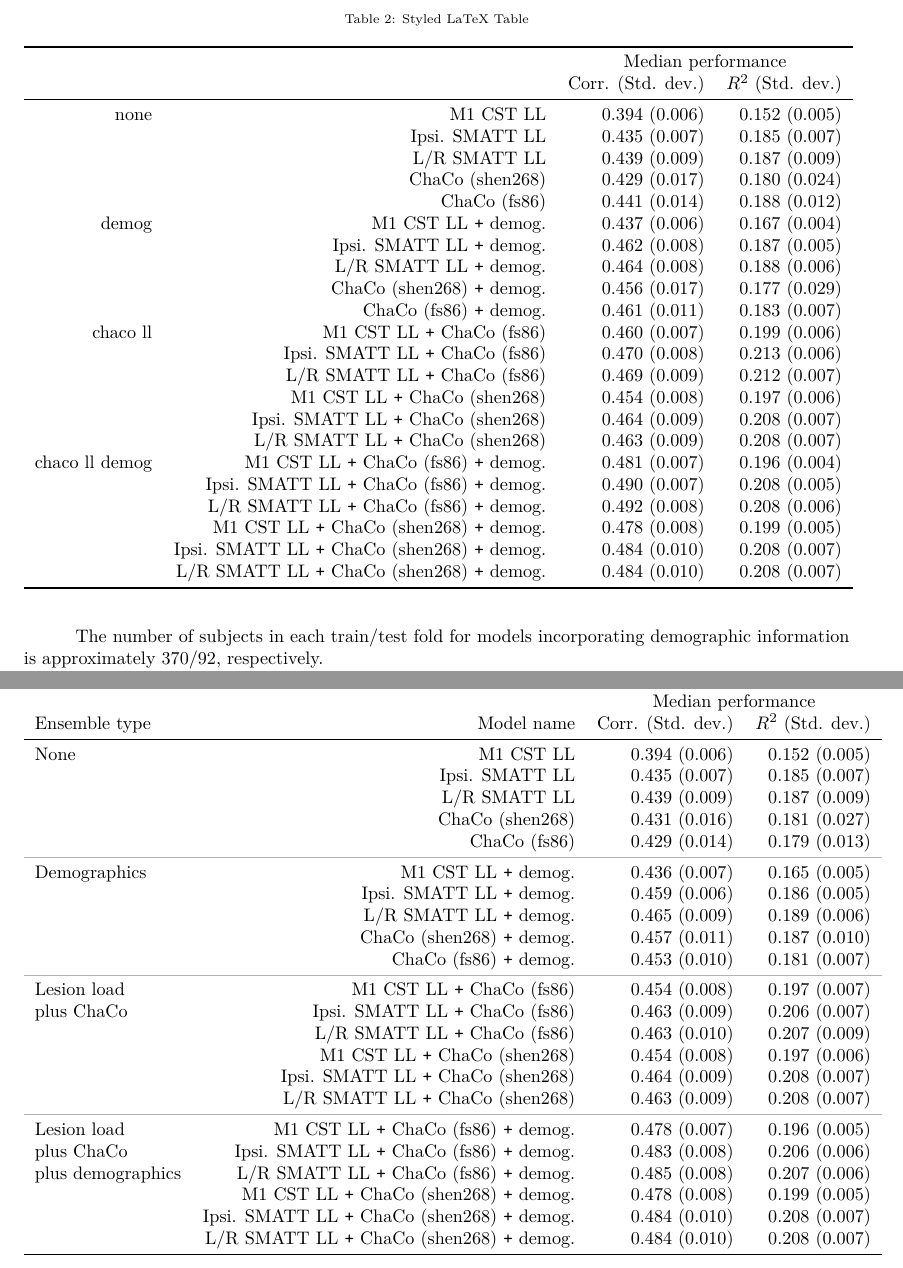
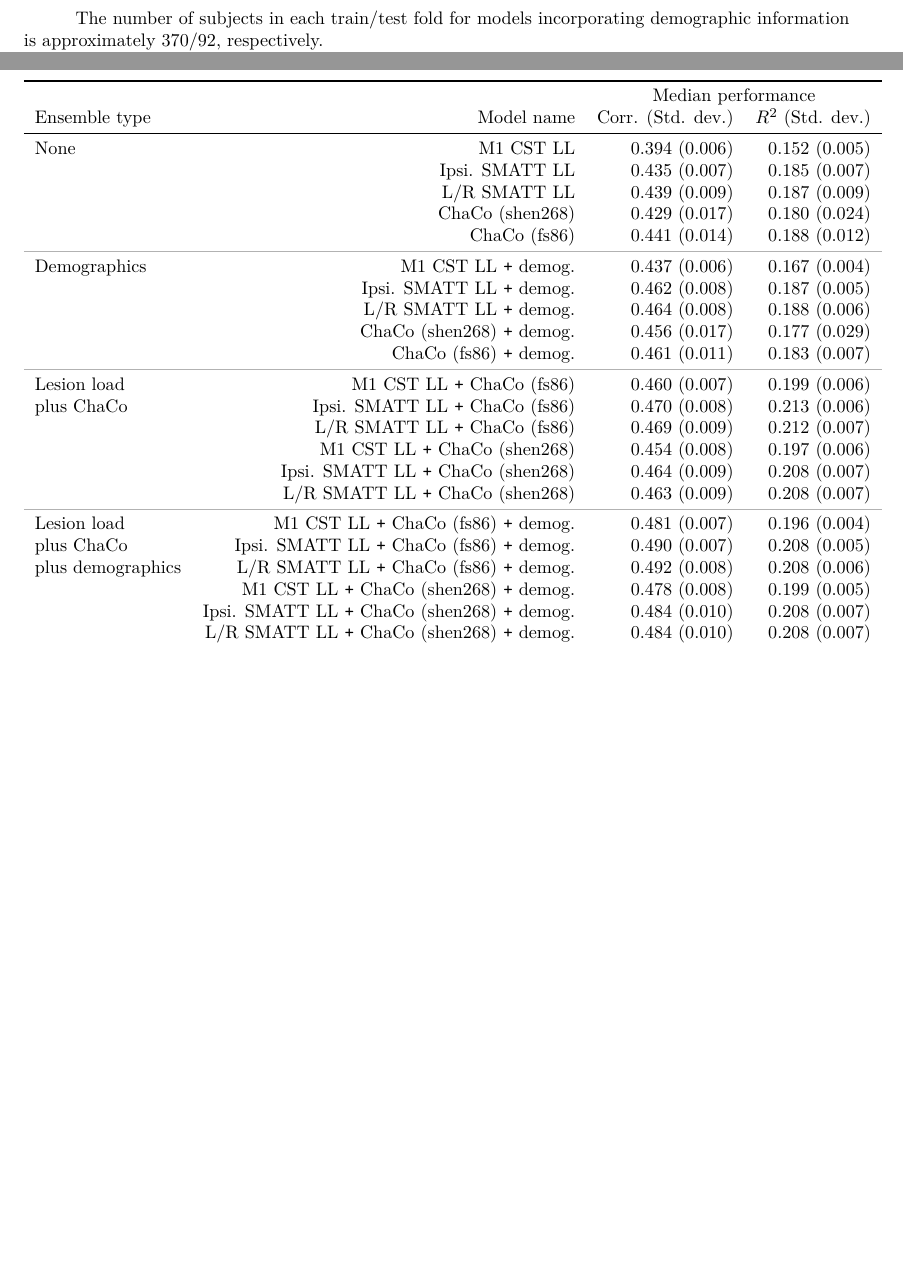
Before and after one commit to emilyolafson/ENIGMA-manuscript, a LaTeX document (main.tex): two parts of pages 5 and 6 of 15, joined at a grey line, cut at the place of the change, the shorter picture padded with empty space. Compiled offline with pdfLaTeX.

Commit message:
Updates from Overleaf

```diff
--- a/main.tex
+++ b/main.tex
@@ -190,40 +190,6 @@ Ridge regression models were trained and evaluated using a 5-fold nested cross-v
 To test whether lesion load and ChaCo biomarkers provide complementary information for predicting chronic motor outcomes, we evaluated the performance of several ensemble models that average predictions from different learners \cite{Hastie2001-or}. The idea of ensemble learning is to build a prediction model by combining the strengths of a collection of simpler base models.
 
 whether performance would be improved by averaging predictions from multiple models, combining several imaging biomarker metrics alongside demographic features like age, sex, and days post stroke. A standard linear regression model was used to model the relationship between demographic information and motor impairment.
-\begin{table}[h]
-\centering
-\caption{Styled LaTeX Table}
-\label{table:5}
-\begin{tabular}{rrrrr}
-\toprule
- &  & \multicolumn{2}{c}{Median performance} \\
- &  & Corr. (Std. dev.) & $R^2$ (Std. dev.) \\
-\midrule
-\multirow[t]{5}{*}{none} & M1 CST LL & 0.394 (0.006) & 0.152 (0.005) \\
- & Ipsi. SMATT LL & 0.435 (0.007) & 0.185 (0.007) \\
- & L/R SMATT LL & 0.439 (0.009) & 0.187 (0.009) \\
- & ChaCo (shen268) & 0.429 (0.017) & 0.180 (0.024) \\
- & ChaCo (fs86) & 0.441 (0.014) & 0.188 (0.012) \\
-\multirow[t]{5}{*}{demog} & M1 CST LL $\Plus$ demog. & 0.437 (0.006) & 0.167 (0.004) \\
- & Ipsi. SMATT LL $\Plus$ demog. & 0.462 (0.008) & 0.187 (0.005) \\
- & L/R SMATT LL $\Plus$ demog. & 0.464 (0.008) & 0.188 (0.006) \\
- & ChaCo (shen268) $\Plus$ demog. & 0.456 (0.017) & 0.177 (0.029) \\
- & ChaCo (fs86) $\Plus$ demog. & 0.461 (0.011) & 0.183 (0.007) \\
-\multirow[t]{6}{*}{chaco ll} & M1 CST LL $\Plus$ ChaCo (fs86) & 0.460 (0.007) & 0.199 (0.006) \\
- & Ipsi. SMATT LL $\Plus$ ChaCo (fs86) & 0.470 (0.008) & 0.213 (0.006) \\
- & L/R SMATT LL $\Plus$ ChaCo (fs86) & 0.469 (0.009) & 0.212 (0.007) \\
- & M1 CST LL $\Plus$ ChaCo (shen268) & 0.454 (0.008) & 0.197 (0.006) \\
- & Ipsi. SMATT LL $\Plus$ ChaCo (shen268) & 0.464 (0.009) & 0.208 (0.007) \\
- & L/R SMATT LL $\Plus$ ChaCo (shen268) & 0.463 (0.009) & 0.208 (0.007) \\
-\multirow[t]{6}{*}{chaco ll demog} & M1 CST LL $\Plus$ ChaCo  (fs86) $\Plus$ demog. & 0.481 (0.007) & 0.196 (0.004) \\
- & Ipsi. SMATT LL $\Plus$ ChaCo  (fs86) $\Plus$ demog. & 0.490 (0.007) & 0.208 (0.005) \\
- & L/R SMATT LL $\Plus$ ChaCo  (fs86) $\Plus$ demog. & 0.492 (0.008) & 0.208 (0.006) \\
- & M1 CST LL $\Plus$ ChaCo  (shen268) $\Plus$ demog. & 0.478 (0.008) & 0.199 (0.005) \\
- & Ipsi. SMATT LL $\Plus$ ChaCo  (shen268) $\Plus$ demog. & 0.484 (0.010) & 0.208 (0.007) \\
- & L/R SMATT LL $\Plus$ ChaCo  (shen268) $\Plus$ demog. & 0.484 (0.010) & 0.208 (0.007) \\
-\bottomrule
-\end{tabular}
-\end{table}
 
 \begin{itemize}
 \item H1: Models including demographic information (age, sex, and days post stroke) alongside lesion data will perform better than models with lesion data or demographic data alone (i.e., variance explained from lesion data and demographic data is not redundant).
@@ -264,30 +230,33 @@ All twelve sensorimotor tracts had significant (?) regression coefficients, sugg
 \begin{tabular}{lrrrr}
 \toprule
  &  & \multicolumn{2}{c}{Median performance} \\
-Ensemble type &  Model name & Corr. (Std. dev.) & $R^2$ (Std. dev.) \\
+ Ensemble type & Model name & Corr. (Std. dev.) & $R^2$ (Std. dev.) \\
 \midrule
 \multirow[t]{5}{*}{None} & M1 CST LL & 0.394 (0.006) & 0.152 (0.005) \\
  & Ipsi. SMATT LL & 0.435 (0.007) & 0.185 (0.007) \\
  & L/R SMATT LL & 0.439 (0.009) & 0.187 (0.009) \\
- & ChaCo (shen268) & 0.431 (0.016) & 0.181 (0.027) \\
- & ChaCo (fs86) & 0.429 (0.014) & 0.179 (0.013) \\
- \arrayrulecolor{black!30}\midrule
-\multirow[t]{5}{*}{Demographics} & M1 CST LL $\Plus$ demog. & 0.436 (0.007) & 0.165 (0.005) \\
- & Ipsi. SMATT LL $\Plus$ demog. & 0.459 (0.006) & 0.186 (0.005) \\
- & L/R SMATT LL $\Plus$ demog. & 0.465 (0.009) & 0.189 (0.006) \\
- & ChaCo (shen268) $\Plus$ demog. & 0.457 (0.011) & 0.187 (0.010) \\
- & ChaCo (fs86) $\Plus$ demog. & 0.453 (0.010) & 0.181 (0.007) \\
- \arrayrulecolor{black!30}\midrule
-\multirow[t]{6}{*}{Lesion load} & M1 CST LL $\Plus$ ChaCo (fs86) & 0.454 (0.008) & 0.197 (0.007) \\
- plus ChaCo & Ipsi. SMATT LL $\Plus$ ChaCo (fs86) & 0.463 (0.009) & 0.206 (0.007) \\
- & L/R SMATT LL $\Plus$ ChaCo (fs86) & 0.463 (0.010) & 0.207 (0.009) \\
+ & ChaCo (shen268) & 0.429 (0.017) & 0.180 (0.024) \\
+ & ChaCo (fs86) & 0.441 (0.014) & 0.188 (0.012) \\
+   \arrayrulecolor{black!30}\midrule
+
+\multirow[t]{5}{*}{Demographics} & M1 CST LL $\Plus$ demog. & 0.437 (0.006) & 0.167 (0.004) \\
+ & Ipsi. SMATT LL $\Plus$ demog. & 0.462 (0.008) & 0.187 (0.005) \\
+ & L/R SMATT LL $\Plus$ demog. & 0.464 (0.008) & 0.188 (0.006) \\
+ & ChaCo (shen268) $\Plus$ demog. & 0.456 (0.017) & 0.177 (0.029) \\
+ & ChaCo (fs86) $\Plus$ demog. & 0.461 (0.011) & 0.183 (0.007) \\
+  \arrayrulecolor{black!30}\midrule
+
+\multirow[t]{6}{*}{Lesion load} & M1 CST LL $\Plus$ ChaCo (fs86) & 0.460 (0.007) & 0.199 (0.006) \\
+ plus ChaCo & Ipsi. SMATT LL $\Plus$ ChaCo (fs86) & 0.470 (0.008) & 0.213 (0.006) \\
+ & L/R SMATT LL $\Plus$ ChaCo (fs86) & 0.469 (0.009) & 0.212 (0.007) \\
  & M1 CST LL $\Plus$ ChaCo (shen268) & 0.454 (0.008) & 0.197 (0.006) \\
  & Ipsi. SMATT LL $\Plus$ ChaCo (shen268) & 0.464 (0.009) & 0.208 (0.007) \\
  & L/R SMATT LL $\Plus$ ChaCo (shen268) & 0.463 (0.009) & 0.208 (0.007) \\
- \arrayrulecolor{black!30}\midrule
-\multirow[t]{6}{*}{Lesion load}  & M1 CST LL $\Plus$ ChaCo  (fs86) $\Plus$ demog. & 0.478 (0.007) & 0.196 (0.005) \\
- plus ChaCo & Ipsi. SMATT LL $\Plus$ ChaCo  (fs86) $\Plus$ demog. & 0.483 (0.008) & 0.206 (0.006) \\
- plus demographics & L/R SMATT LL $\Plus$ ChaCo  (fs86) $\Plus$ demog. & 0.485 (0.008) & 0.207 (0.006) \\
+  \arrayrulecolor{black!30}\midrule
+
+\multirow[t]{6}{*}{Lesion load} & M1 CST LL $\Plus$ ChaCo  (fs86) $\Plus$ demog. & 0.481 (0.007) & 0.196 (0.004) \\
+ plus ChaCo & Ipsi. SMATT LL $\Plus$ ChaCo  (fs86) $\Plus$ demog. & 0.490 (0.007) & 0.208 (0.005) \\
+ plus demographics & L/R SMATT LL $\Plus$ ChaCo  (fs86) $\Plus$ demog. & 0.492 (0.008) & 0.208 (0.006) \\
  & M1 CST LL $\Plus$ ChaCo  (shen268) $\Plus$ demog. & 0.478 (0.008) & 0.199 (0.005) \\
  & Ipsi. SMATT LL $\Plus$ ChaCo  (shen268) $\Plus$ demog. & 0.484 (0.010) & 0.208 (0.007) \\
  & L/R SMATT LL $\Plus$ ChaCo  (shen268) $\Plus$ demog. & 0.484 (0.010) & 0.208 (0.007) \\
```
